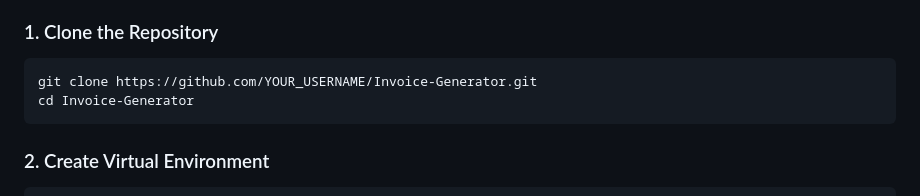
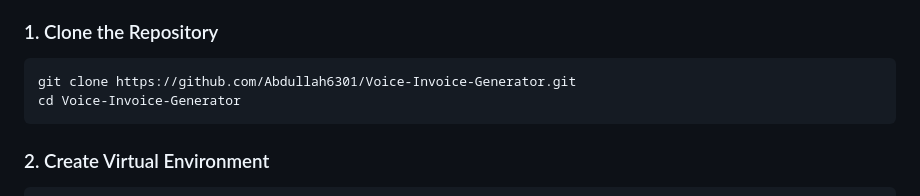
Before and after one commit to Abdullah6301/Voice-Invoice-Generator, a Markdown page: README.md, the part around the change. Drawn GitHub-style.

Commit message:
initial commit

````diff
--- a/README.md
+++ b/README.md
@@ -56,8 +56,8 @@ Invoice-Generator/
 
 ### 1. Clone the Repository
 ```bash
-git clone https://github.com/YOUR_USERNAME/Invoice-Generator.git
-cd Invoice-Generator
+git clone https://github.com/Abdullah6301/Voice-Invoice-Generator.git
+cd Voice-Invoice-Generator
 ```
 
 ### 2. Create Virtual Environment
````
